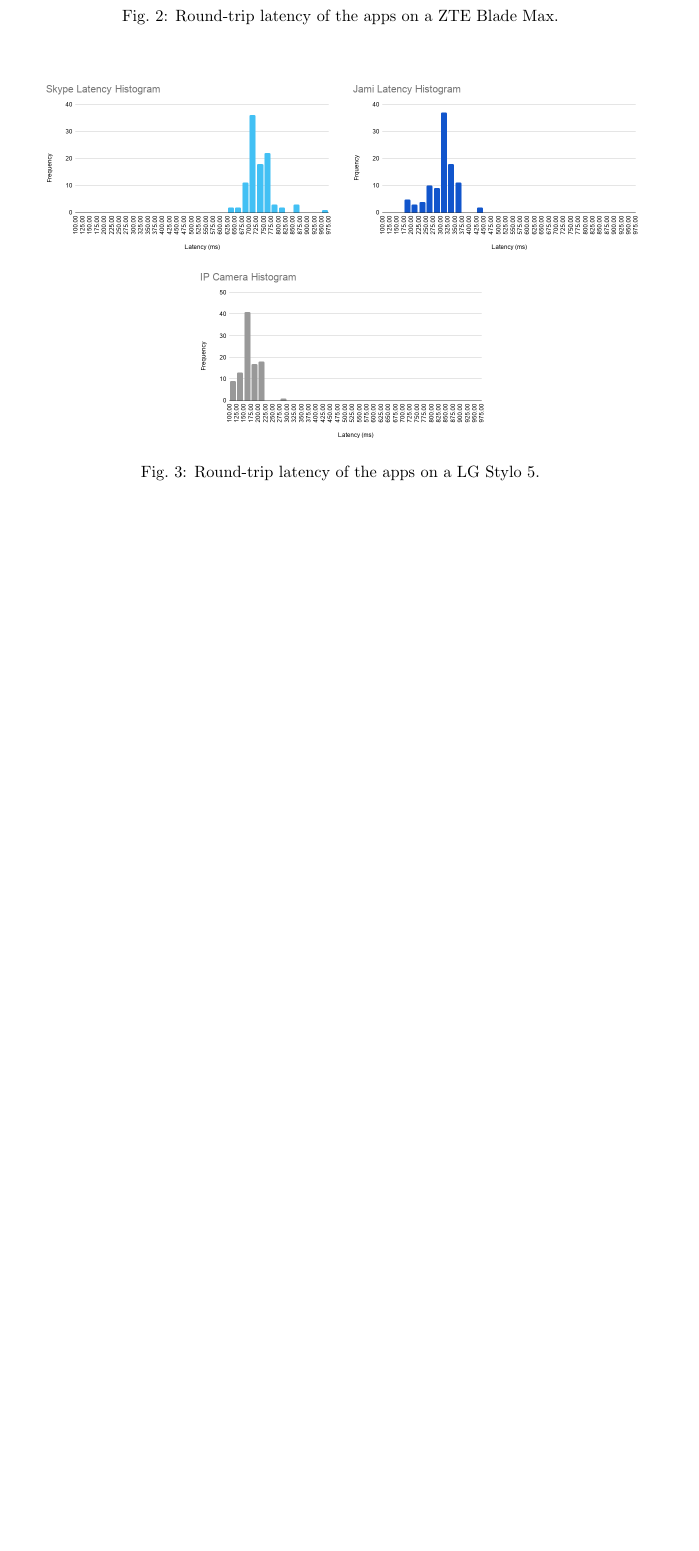
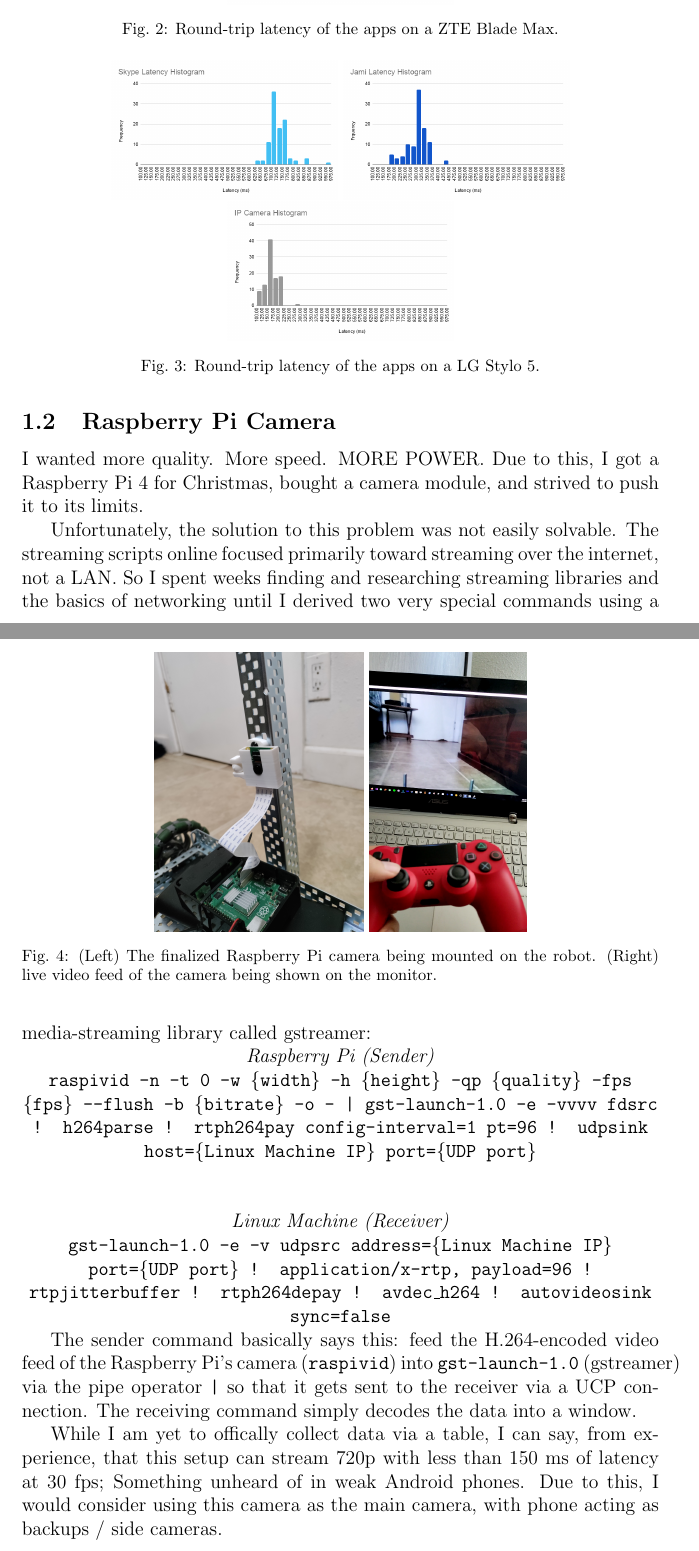
Before and after one commit to Desperationis/VEXR-D, a LaTeX paper (VEX Experiments Alpha/main.tex, which reads VEX Experiments Alpha/IPCamera.tex): part of page 6 of 21 before the commit and two parts of pages 6 and 7 of 22 after it, the two joined at a grey line, cut so that both start at the same text, the shorter picture padded with empty space. Compiled offline with pdfLaTeX.

Commit message:
Add Raspberry Pi Camera section to IPCamera.tex

```diff
--- a/VEX Experiments Alpha/IPCamera.tex
+++ b/VEX Experiments Alpha/IPCamera.tex
@@ -61,14 +60,46 @@ In another, \textit{much} longer experiment, I played around with settings that
+    \includegraphics[width=\textwidth,height=3cm,keepaspectratio=true]{BladeIPCam}
     \caption{
         Round-trip latency of the apps on a ZTE Blade Max.
     }
 \end{figure}
 
-\begin{figure}[h]
+\begin{figure}[!htb]
     \centering
-    \includegraphics[width=\textwidth,height=4cm,keepaspectratio=true]{StyloSkype}
-    \includegraphics[width=\textwidth,height=4cm,keepaspectratio=true]{StyloJami}
-    \includegraphics[width=\textwidth,height=4cm,keepaspectratio=true]{StyloIPCam}
+    \includegraphics[width=\textwidth,height=3cm,keepaspectratio=true]{StyloSkype}
+    \includegraphics[width=\textwidth,height=3cm,keepaspectratio=true]{StyloJami}
+    \includegraphics[width=\textwidth,height=3cm,keepaspectratio=true]{StyloIPCam}
     \caption{
         Round-trip latency of the apps on a LG Stylo 5.
     }
 \end{figure}
+
+\newpage
+\subsection{Raspberry Pi Camera}
+I wanted more quality. More speed. MORE POWER. Due to this, I got a Raspberry Pi 4 for Christmas, bought a camera module, and strived to push it to its limits.
+
+\begin{figure}[!htb]
+    \centering
+    \includegraphics[width=\textwidth,height=6cm,keepaspectratio=true]{3DRaspCustom}
+    \includegraphics[width=\textwidth,height=6cm,keepaspectratio=true]{RemoteController}
+    \caption{
+        (Left) The finalized Raspberry Pi camera being mounted on the robot. (Right) live video feed of the camera being shown on the monitor.
+    }
+\end{figure}
+
+Unfortunately, the solution to this problem was not easily solvable. The streaming scripts online focused primarily toward streaming over the internet, not a LAN. So I spent weeks finding and researching streaming libraries and the basics of networking until I derived two very special commands using a media-streaming library called gstreamer:
+
+\begin{centering}
+
+\textit{Raspberry Pi (Sender)}
+
+\texttt{raspivid -n -t 0 -w \{width\} -h \{height\} -qp \{quality\} -fps \{fps\} --flush -b \{bitrate\} -o - | gst-launch-1.0 -e -vvvv fdsrc ! h264parse ! rtph264pay config-interval=1 pt=96 ! udpsink host=\{Linux Machine IP\} port=\{UDP port\}} \\[1cm]
+
+\textit{Linux Machine (Receiver)}
+
+\texttt{gst-launch-1.0 -e -v udpsrc address=\{Linux Machine IP\} port=\{UDP port\} ! application/x-rtp, payload=96 ! rtpjitterbuffer ! rtph264depay ! avdec\_h264 ! autovideosink sync=false}
+
+\end{centering}
+
+The sender command basically says this: feed the H.264-encoded video feed of the Raspberry Pi's camera (\texttt{raspivid}) into \texttt{gst-launch-1.0} (gstreamer) via the pipe operator \texttt{|} so that it gets sent to the receiver via a UCP connection. The receiving command simply decodes the data into a window.
+
+While I am yet to offically collect data via a table, I can say, from experience, that this setup can stream 720p with less than 150 ms of latency at 30 fps; Something unheard of in weak Android phones. Due to this, I would consider using this camera as the main camera, with phone acting as backups / side cameras.
```
Also changed, not shown: VEX Experiments Alpha/IPCamera.tex (19 more changed lines).
